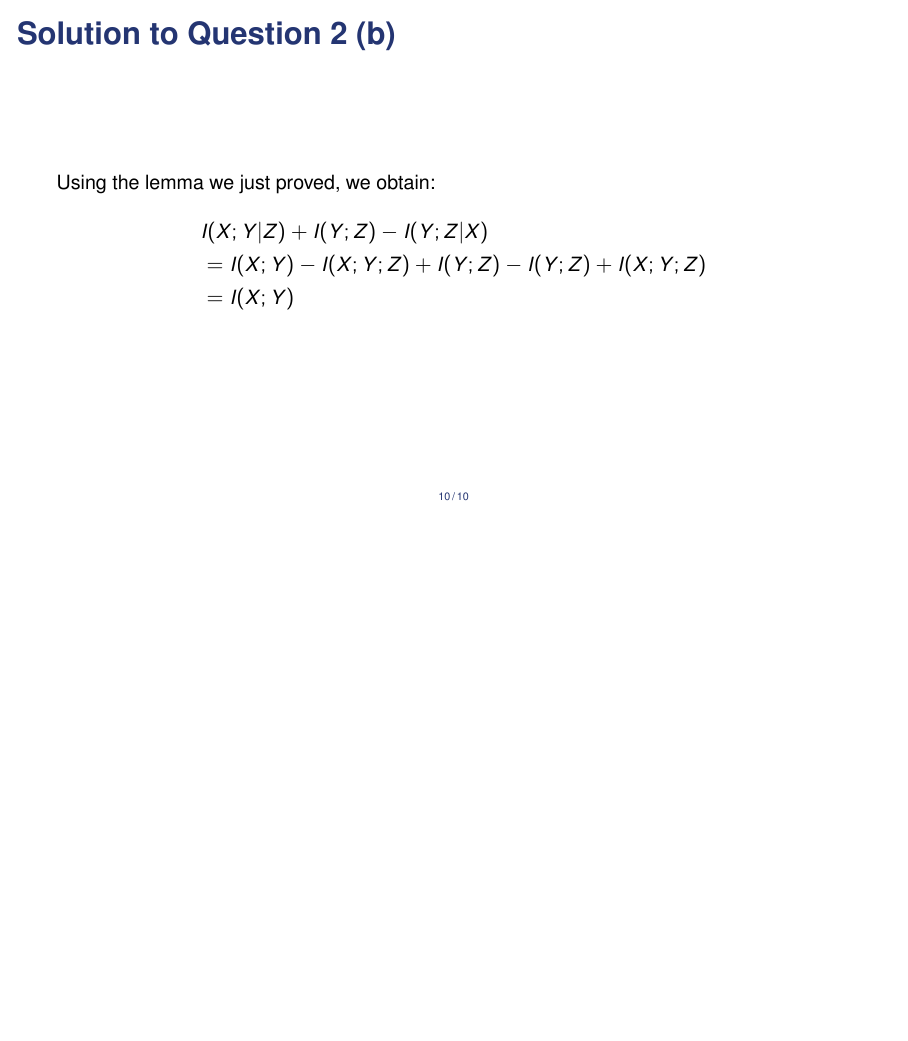
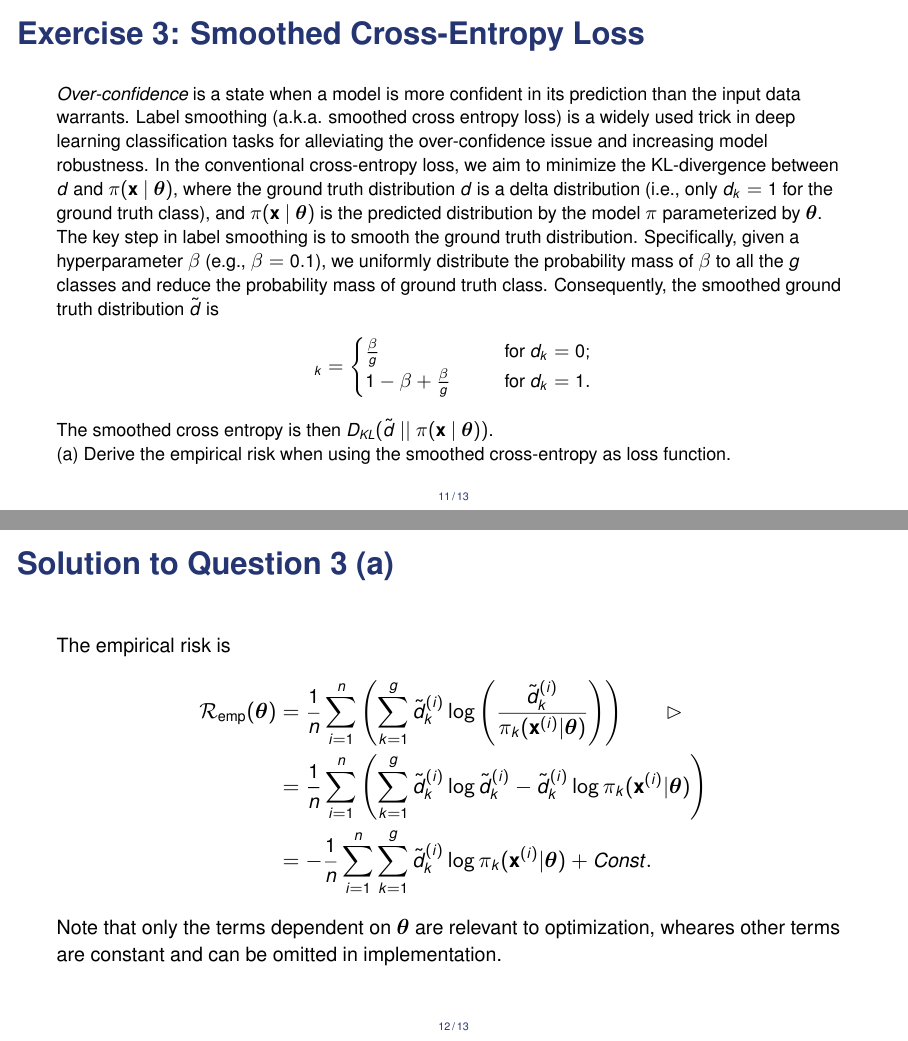
Before and after one commit to sandylaker/sl_exercises, LaTeX slides (ex_6.tex): page 11 of 11 before the commit and pages 12 and 13 of 14 after it, the two joined at a grey line, the shorter picture padded with empty space. The pictures show the PDF file ex_6.pdf that the author committed with the source.

Commit message:
finished Exercise 6

```diff
--- a/ex_6.tex
+++ b/ex_6.tex
@@ -266,4 +270,36 @@ Recall the lemma: $I(X; Y) - I(X; Y | Z)  = I(X; Y; Z)$
 	\end{align*}
 \end{frame}
 
+\begin{frame}{Exercise 3: Smoothed Cross-Entropy Loss}
+	\small
+	\emph{Over-confidence} is a state when a model is more confident in its prediction than the input data warrants. Label smoothing (a.k.a. smoothed cross entropy loss) is a widely used trick in deep learning classification tasks for alleviating the over-confidence issue and increasing model robustness. In the conventional cross-entropy loss, we aim to minimize the KL-divergence between $d$ and $\pixt$, where the ground truth distribution $d$ is a delta distribution (i.e., only $d_k = 1$ for the ground truth class), and $\pixt$ is the predicted distribution by the model $\pi$ parameterized by $\thetab$. The key step in label smoothing is to smooth the ground truth distribution. Specifically, given a hyperparameter $\beta$ (e.g., $\beta = 0.1$), we uniformly distribute the probability mass of $\beta$ to all the $g$ classes and reduce the probability mass of ground truth class. Consequently, the smoothed ground truth distribution $\td$ is
+	\begin{align*}
+		\tdk = \begin{cases}
+			\frac{\beta}{g} \qquad &\text{for } d_k = 0; \\
+			1 - \beta + \frac{\beta}{g} \qquad & \text{for } d_k = 1.
+		\end{cases}
+	\end{align*}
+	The smoothed cross entropy is then $D_{KL}(\td \ || \ \pixt)$.
+
+	(a) Derive the empirical risk when using the smoothed cross-entropy as loss function.
+\end{frame}
+
+\begin{frame}{Solution to Question 3 (a)}
+	The empirical risk is
+	\begin{align*}
+		\riske(\thetab)
+		&= \frac{1}{n} \sumin \left( \sum_{k=1}^g \tdki \log \left( \frac{\tdki}{\pikxit} \right)  \right) \qquad \rhd \\
+		&= \frac{1}{n} \sumin \left( \sumkg \tdki \log \tdki - \tdki \log \pikxit  \right) \\
+		&= - \frac{1}{n} \sumin \sumkg \tdki \log \pikxit + Const.
+	\end{align*}
+	Note that only the terms dependent on $\thetab$ are relevant to optimization, wheares other terms are constant and can be omitted in implementation.
+\end{frame}
+
+\begin{frame}{Exercise 2: Question (b)}
+	(b) Implement the smoothed cross-entropy.
+	\vspace{20pt}
+
+	\textbf{Show the code in the standard solution.}
+\end{frame}
+
 \end{document}
```
Also changed, not shown: ex_6.pdf, ex_6.tex (6 more changed lines).
